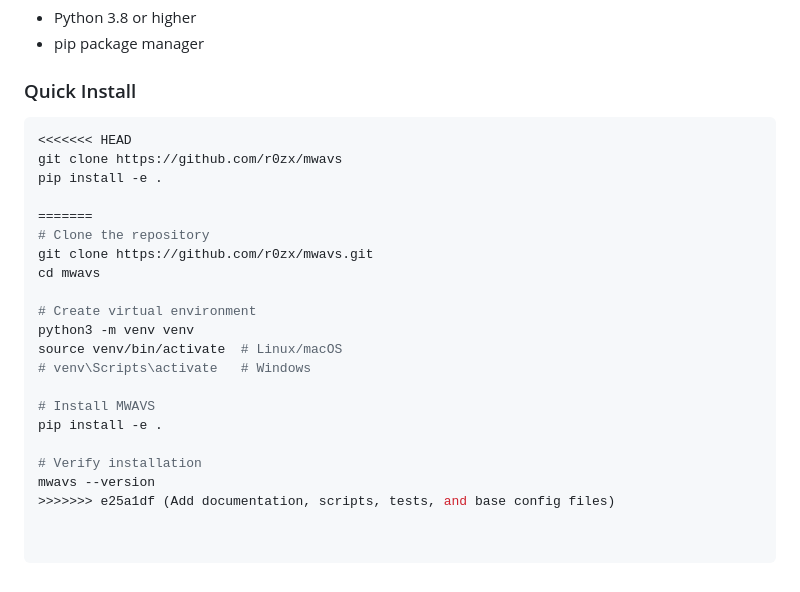
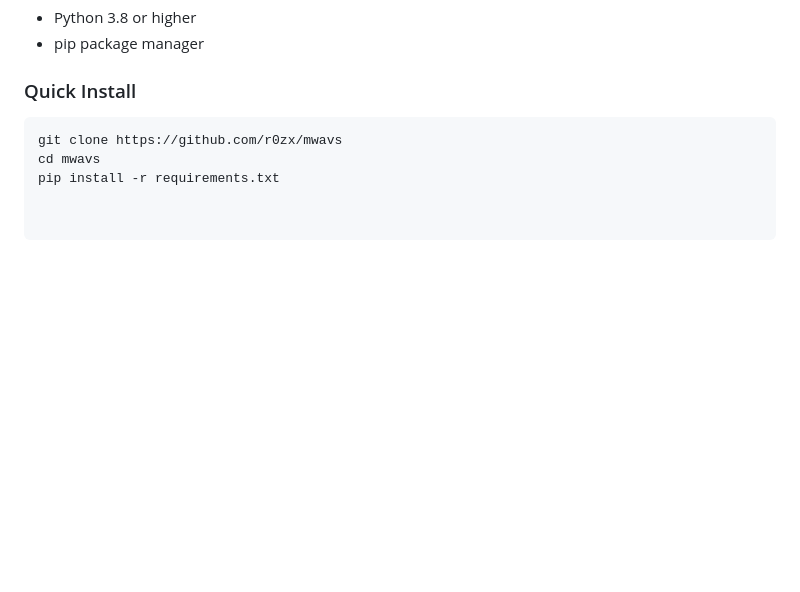
Before and after one commit to r0zx/mwavs, a Markdown page: README.md, the part around the change. Drawn GitHub-style; blank space fills up the shorter version.

Commit message:
Revise installation steps in README.md
Updated installation instructions and removed redundant steps.

````diff
--- a/README.md
+++ b/README.md
@@ -60,24 +60,8 @@
 
 ### Quick Install
 
+
 ```bash
-<<<<<<< HEAD
 git clone https://github.com/r0zx/mwavs
-pip install -e .
-
-=======
-# Clone the repository
-git clone https://github.com/r0zx/mwavs.git
 cd mwavs
-
-# Create virtual environment
-python3 -m venv venv
-source venv/bin/activate  # Linux/macOS
-# venv\Scripts\activate   # Windows
-
-# Install MWAVS
-pip install -e .
-
-# Verify installation
-mwavs --version
->>>>>>> e25a1df (Add documentation, scripts, tests, and base config files)
+pip install -r requirements.txt
````
